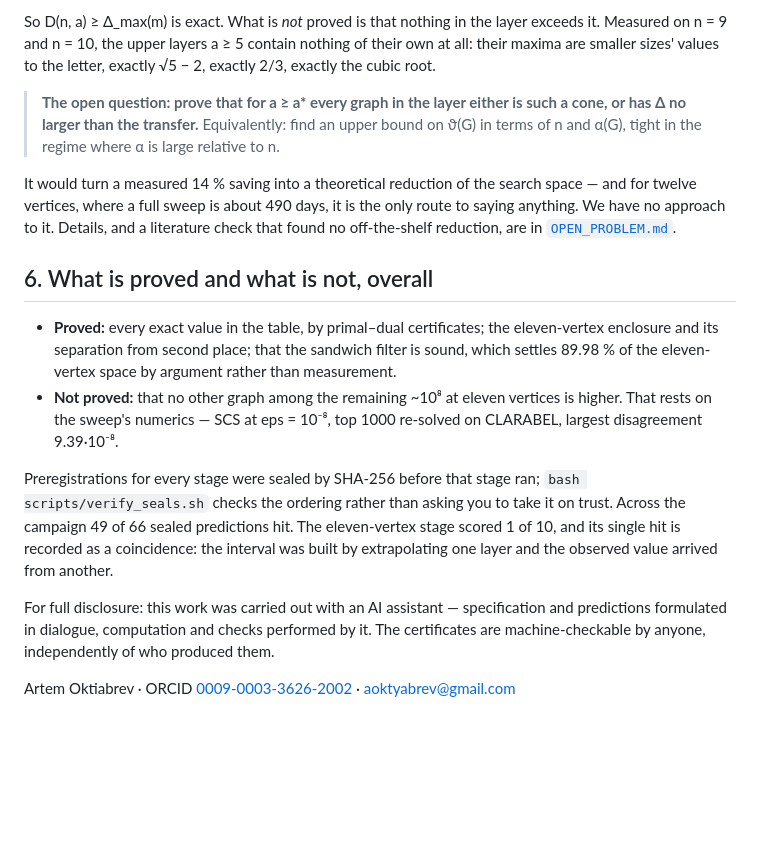
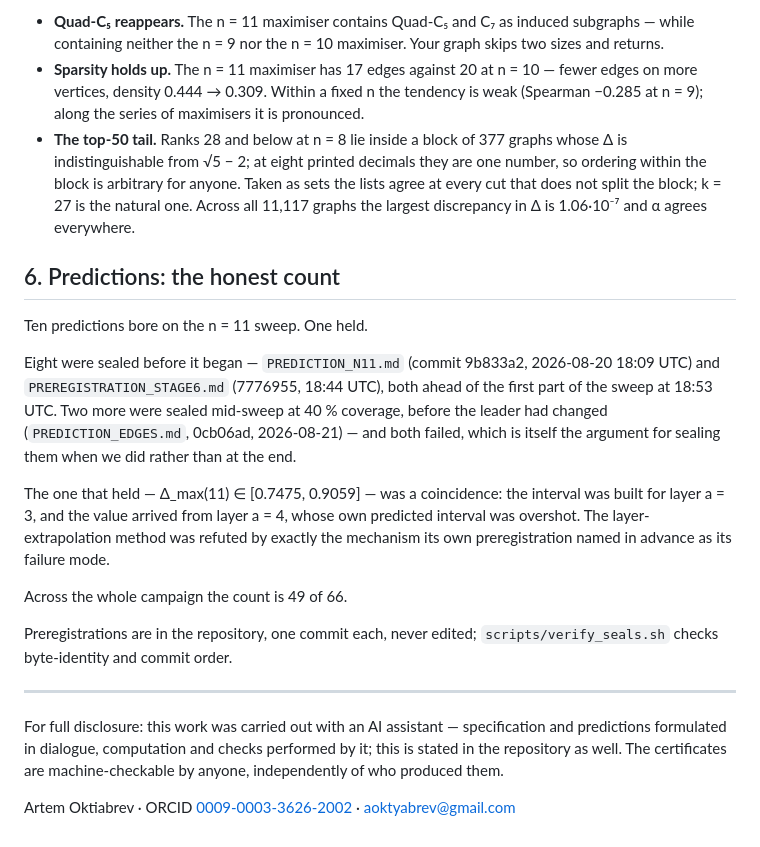
Before and after one commit to aoktyabrev/contextuality-gap-exhaustive, a Markdown page: SUMMARY_for_authors.md, the part around one of its changes. Rendered like a GitHub page; blank space fills up the shorter version.

```diff
--- a/SUMMARY_for_authors.md
+++ b/SUMMARY_for_authors.md
@@ -90,35 +89,45 @@ same integer. The ingredients are classical (Knuth's (18.2) and (19.2), after Lo
 
-So D(n, a) ≥ Δ_max(m) is exact. What is *not* proved is that nothing in the layer exceeds
-it. Measured on n = 9 and n = 10, the upper layers a ≥ 5 contain nothing of their own at
-all: their maxima are smaller sizes' values to the letter, exactly √5 − 2, exactly 2/3,
-exactly the cubic root.
+- **Quad-C₅ reappears.** The n = 11 maximiser contains Quad-C₅ and C₇ as
+  induced subgraphs — while containing neither the n = 9 nor the n = 10
+  maximiser. Your graph skips two sizes and returns.
+- **Sparsity holds up.** The n = 11 maximiser has 17 edges against 20 at
+  n = 10 — fewer edges on more vertices, density 0.444 → 0.309. Within a
+  fixed n the tendency is weak (Spearman −0.285 at n = 9); along the series
+  of maximisers it is pronounced.
+- **The top-50 tail.** Ranks 28 and below at n = 8 lie inside a block of 377
+  graphs whose Δ is indistinguishable from √5 − 2; at eight printed decimals
+  they are one number, so ordering within the block is arbitrary for anyone.
+  Taken as sets the lists agree at every cut that does not split the block;
+  k = 27 is the natural one. Across all 11,117 graphs the largest discrepancy
+  in Δ is 1.06·10⁻⁷ and α agrees everywhere.
 
-> **The open question: prove that for a ≥ a\* every graph in the layer either is such a
-> cone, or has Δ no larger than the transfer.** Equivalently: find an upper bound on ϑ(G)
-> in terms of n and α(G), tight in the regime where α is large relative to n.
+## 6. Predictions: the honest count
 
-It would turn a measured 14 % saving into a theoretical reduction of the search space —
-and for twelve vertices, where a full sweep is about 490 days, it is the only route to
-saying anything. We have no approach to it. Details, and a literature check that found no
-off-the-shelf reduction, are in [`OPEN_PROBLEM.md`](OPEN_PROBLEM.md).
+Ten predictions bore on the n = 11 sweep. One held.
 
-## 6. What is proved and what is not, overall
+Eight were sealed before it began — `PREDICTION_N11.md` (commit 9b833a2,
+2026-08-20 18:09 UTC) and `PREREGISTRATION_STAGE6.md` (7776955, 18:44 UTC),
+both ahead of the first part of the sweep at 18:53 UTC. Two more were sealed
+mid-sweep at 40 % coverage, before the leader had changed
+(`PREDICTION_EDGES.md`, 0cb06ad, 2026-08-21) — and both failed, which is
+itself the argument for sealing them when we did rather than at the end.
 
-- **Proved:** every exact value in the table, by primal–dual certificates; the eleven-vertex
-  enclosure and its separation from second place; that the sandwich filter is sound, which
-  settles 89.98 % of the eleven-vertex space by argument rather than measurement.
-- **Not proved:** that no other graph among the remaining ~10⁸ at eleven vertices is higher.
-  That rests on the sweep's numerics — SCS at eps = 10⁻⁸, top 1000 re-solved on CLARABEL,
-  largest disagreement 9.39·10⁻⁸.
+The one that held — Δ_max(11) ∈ [0.7475, 0.9059] — was a coincidence: the
+interval was built for layer a = 3, and the value arrived from layer a = 4,
+whose own predicted interval was overshot. The layer-extrapolation method was
+refuted by exactly the mechanism its own preregistration named in advance as
+its failure mode.
 
-Preregistrations for every stage were sealed by SHA-256 before that stage ran;
-`bash scripts/verify_seals.sh` checks the ordering rather than asking you to take it on
-trust. Across the campaign 49 of 66 sealed predictions hit. The eleven-vertex stage scored
-1 of 10, and its single hit is recorded as a coincidence: the interval was built by
-extrapolating one layer and the observed value arrived from another.
+Across the whole campaign the count is 49 of 66.
 
-For full disclosure: this work was carried out with an AI assistant — specification and
-predictions formulated in dialogue, computation and checks performed by it. The certificates
+Preregistrations are in the repository, one commit each, never edited;
+`scripts/verify_seals.sh` checks byte-identity and commit order.
+
+---
+
+For full disclosure: this work was carried out with an AI assistant —
+specification and predictions formulated in dialogue, computation and checks
+performed by it; this is stated in the repository as well. The certificates
 are machine-checkable by anyone, independently of who produced them.
 
 Artem Oktiabrev · ORCID [0009-0003-3626-2002](https://orcid.org/0009-0003-3626-2002) ·
```
Also changed, not shown: other parts of SUMMARY_for_authors.md (+66 -67 lines).
